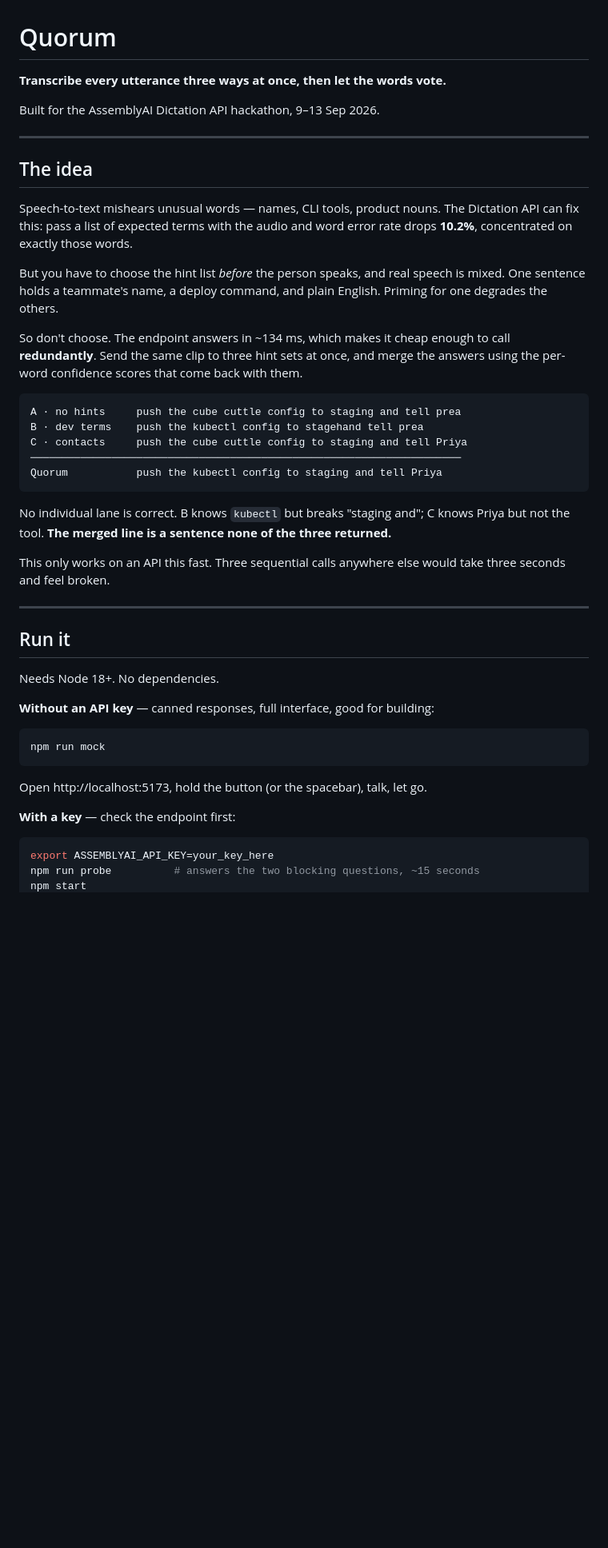
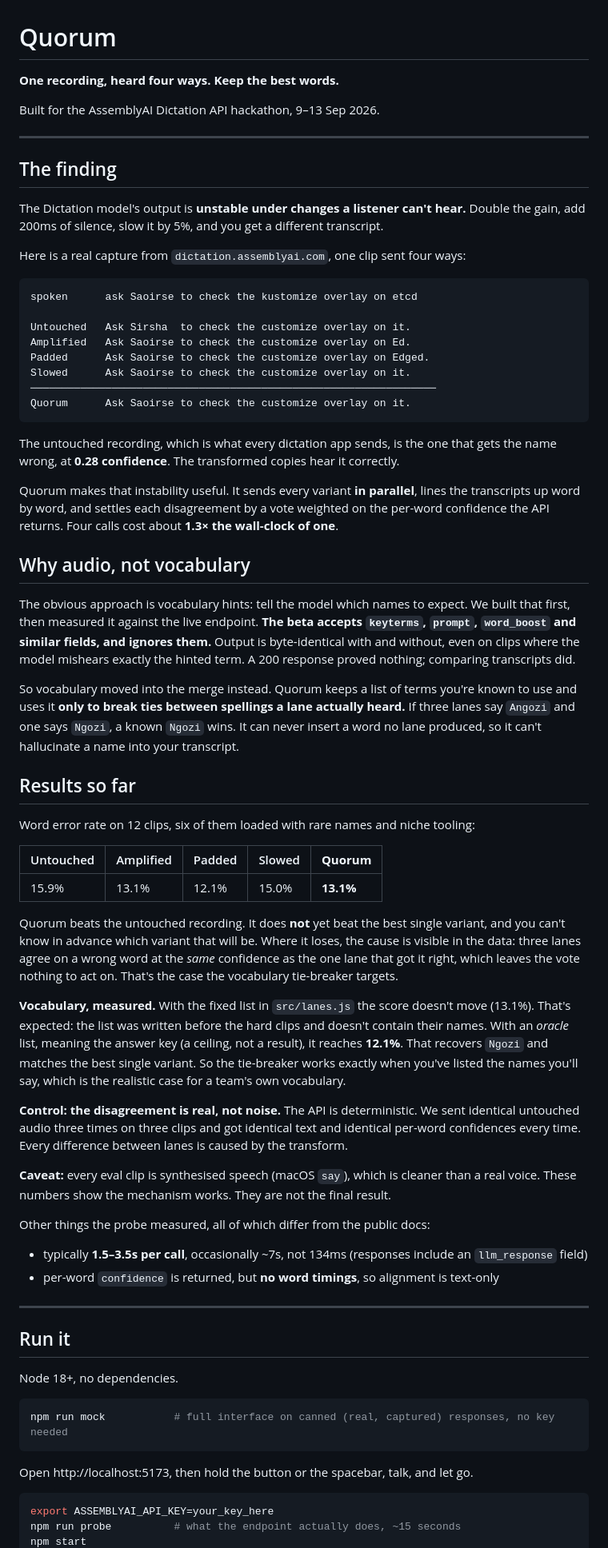
Before and after one commit to Reet24-del/quorum, a Markdown page: README.md, the part around one of its changes. Shown at 80% size. Rendered like a GitHub page; blank space fills up the shorter version.

````diff
--- a/README.md
+++ b/README.md
@@ -1,56 +1,97 @@
 # Quorum
 
-**Transcribe every utterance three ways at once, then let the words vote.**
+**One recording, heard four ways. Keep the best words.**
 
 Built for the AssemblyAI Dictation API hackathon, 9–13 Sep 2026.
 
 ---
 
-## The idea
+## The finding
 
-Speech-to-text mishears unusual words — names, CLI tools, product nouns. The Dictation
-API can fix this: pass a list of expected terms with the audio and word error rate drops
-**10.2%**, concentrated on exactly those words.
+The Dictation model's output is **unstable under changes a listener can't hear.** Double
+the gain, add 200ms of silence, slow it by 5%, and you get a different transcript.
 
-But you have to choose the hint list *before* the person speaks, and real speech is
-mixed. One sentence holds a teammate's name, a deploy command, and plain English.
-Priming for one degrades the others.
-
-So don't choose. The endpoint answers in ~134 ms, which makes it cheap enough to call
-**redundantly**. Send the same clip to three hint sets at once, and merge the answers
-using the per-word confidence scores that come back with them.
+Here is a real capture from `dictation.assemblyai.com`, one clip sent four ways:
 
 ```
-A · no hints     push the cube cuttle config to staging and tell prea
-B · dev terms    push the kubectl config to stagehand tell prea
-C · contacts     push the cube cuttle config to staging and tell Priya
-─────────────────────────────────────────────────────────────────────
-Quorum           push the kubectl config to staging and tell Priya
+spoken      ask Saoirse to check the kustomize overlay on etcd
+
+Untouched   Ask Sirsha  to check the customize overlay on it.
+Amplified   Ask Saoirse to check the customize overlay on Ed.
+Padded      Ask Saoirse to check the customize overlay on Edged.
+Slowed      Ask Saoirse to check the customize overlay on it.
+─────────────────────────────────────────────────────────────────
+Quorum      Ask Saoirse to check the customize overlay on it.
 ```
 
-No individual lane is correct. B knows `kubectl` but breaks "staging and"; C knows Priya
-but not the tool. **The merged line is a sentence none of the three returned.**
+The untouched recording, which is what every dictation app sends, is the one that gets
+the name wrong, at **0.28 confidence**. The transformed copies hear it correctly.
 
-This only works on an API this fast. Three sequential calls anywhere else would take
-three seconds and feel broken.
+Quorum makes that instability useful. It sends every variant **in parallel**, lines the
+transcripts up word by word, and settles each disagreement by a vote weighted on the
+per-word confidence the API returns. Four calls cost about **1.3× the wall-clock of one**.
+
+## Why audio, not vocabulary
+
+The obvious approach is vocabulary hints: tell the model which names to expect. We built
+that first, then measured it against the live endpoint. **The beta accepts `keyterms`,
+`prompt`, `word_boost` and similar fields, and ignores them.** Output is byte-identical
+with and without, even on clips where the model mishears exactly the hinted term. A 200
+response proved nothing; comparing transcripts did.
+
+So vocabulary moved into the merge instead. Quorum keeps a list of terms you're known
+to use and uses it **only to break ties between spellings a lane actually heard.** If
+three lanes say `Angozi` and one says `Ngozi`, a known `Ngozi` wins. It can never insert
+a word no lane produced, so it can't hallucinate a name into your transcript.
+
+## Results so far
+
+Word error rate on 12 clips, six of them loaded with rare names and niche tooling:
+
+| Untouched | Amplified | Padded | Slowed | **Quorum** |
+|---|---|---|---|---|
+| 15.9% | 13.1% | 12.1% | 15.0% | **13.1%** |
+
+Quorum beats the untouched recording. It does **not** yet beat the best single variant,
+and you can't know in advance which variant that will be. Where it loses, the cause is
+visible in the data: three lanes agree on a wrong word at the *same* confidence as the
+one lane that got it right, which leaves the vote nothing to act on. That's the case the
+vocabulary tie-breaker targets.
+
+**Vocabulary, measured.** With the fixed list in `src/lanes.js` the score doesn't move
+(13.1%). That's expected: the list was written before the hard clips and doesn't contain
+their names. With an *oracle* list, meaning the answer key (a ceiling, not a result), it
+reaches **12.1%**. That recovers `Ngozi` and matches the best single variant. So the
+tie-breaker works exactly when you've listed the names you'll say, which is the realistic
+case for a team's own vocabulary.
+
+**Control: the disagreement is real, not noise.** The API is deterministic. We sent
+identical untouched audio three times on three clips and got identical text and
+identical per-word confidences every time. Every difference between lanes is caused by
+the transform.
+
+**Caveat:** every eval clip is synthesised speech (macOS `say`), which is cleaner than a
+real voice. These numbers show the mechanism works. They are not the final result.
+
+Other things the probe measured, all of which differ from the public docs:
+
+- typically **1.5–3.5s per call**, occasionally ~7s, not 134ms (responses include an
+  `llm_response` field)
+- per-word `confidence` is returned, but **no word timings**, so alignment is text-only
 
 ---
 
 ## Run it
 
-Needs Node 18+. No dependencies.
-
-**Without an API key** — canned responses, full interface, good for building:
+Node 18+, no dependencies.
 
 ```bash
-npm run mock
+npm run mock           # full interface on canned (real, captured) responses, no key needed
 ```
 
-Open http://localhost:5173, hold the button (or the spacebar), talk, let go.
-
-**With a key** — check the endpoint first:
+Open http://localhost:5173, then hold the button or the spacebar, talk, and let go.
 
 ```bash
 export ASSEMBLYAI_API_KEY=your_key_here
-npm run probe          # answers the two blocking questions, ~15 seconds
+npm run probe          # what the endpoint actually does, ~15 seconds
 npm start
````
Also changed, not shown: other parts of README.md (+40 -86 lines), CLAUDE.md (+13 -3 lines).
